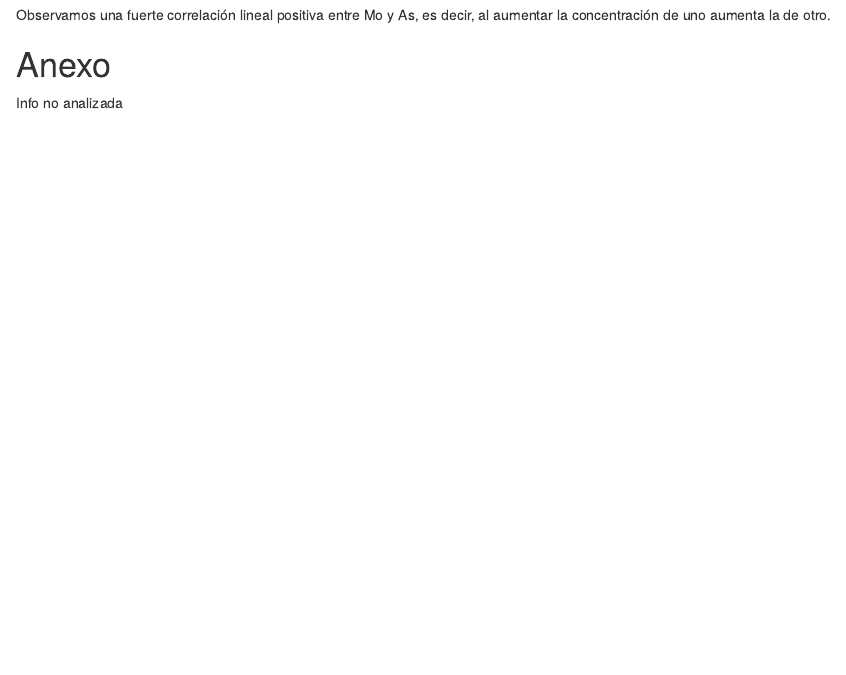
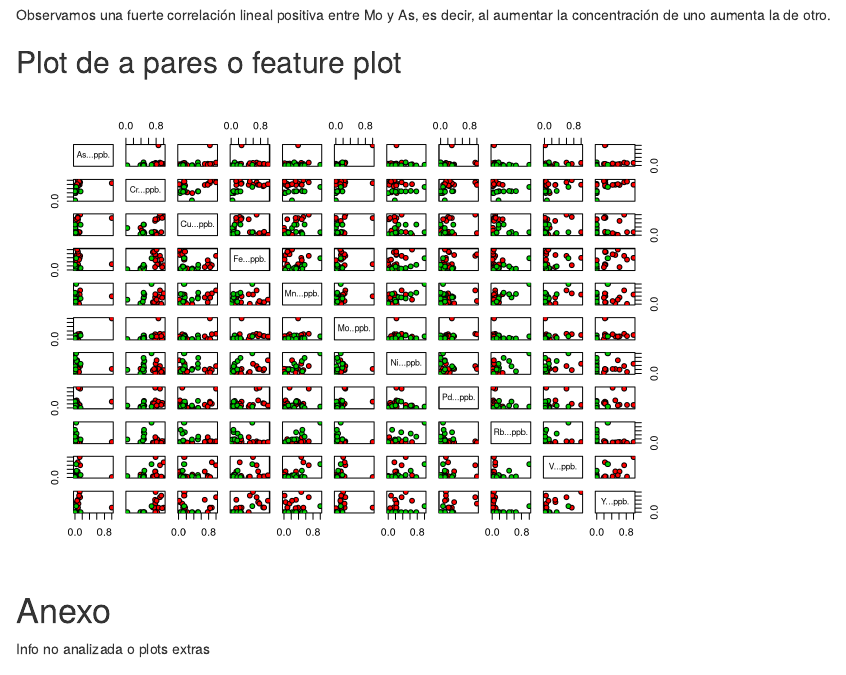
Before and after one commit to anadiedrichs/jugos-uva-canizo, an R Markdown document (01-EDA/01-EDA.Rmd): the page in a window 1100 px wide, from 800 px down. Rendered offline with R 4.5, knitr and Pandoc, with nearby package versions; some code elsewhere in the file could not run offline.

Commit message:
EDA plot de a pares mejorado agregado

````diff
--- a/01-EDA/01-EDA.Rmd
+++ b/01-EDA/01-EDA.Rmd
@@ -87,9 +87,15 @@
 Observamos una fuerte correlación lineal positiva entre Mo y As, es decir, al aumentar la concentración de uno aumenta la de otro.
 
 
+## Plot de a pares o feature plot
+```{r}
+
+pairs(dataset[,-1],colnames(dataset[-1]),pch = 21,bg = c("red", "green3", "blue")[unclass(as.factor(dataset$Origen))])
+```
+
 # Anexo
 
-Info no analizada
+Info no analizada o plots extras
 
 ## QQ plot
 
````
